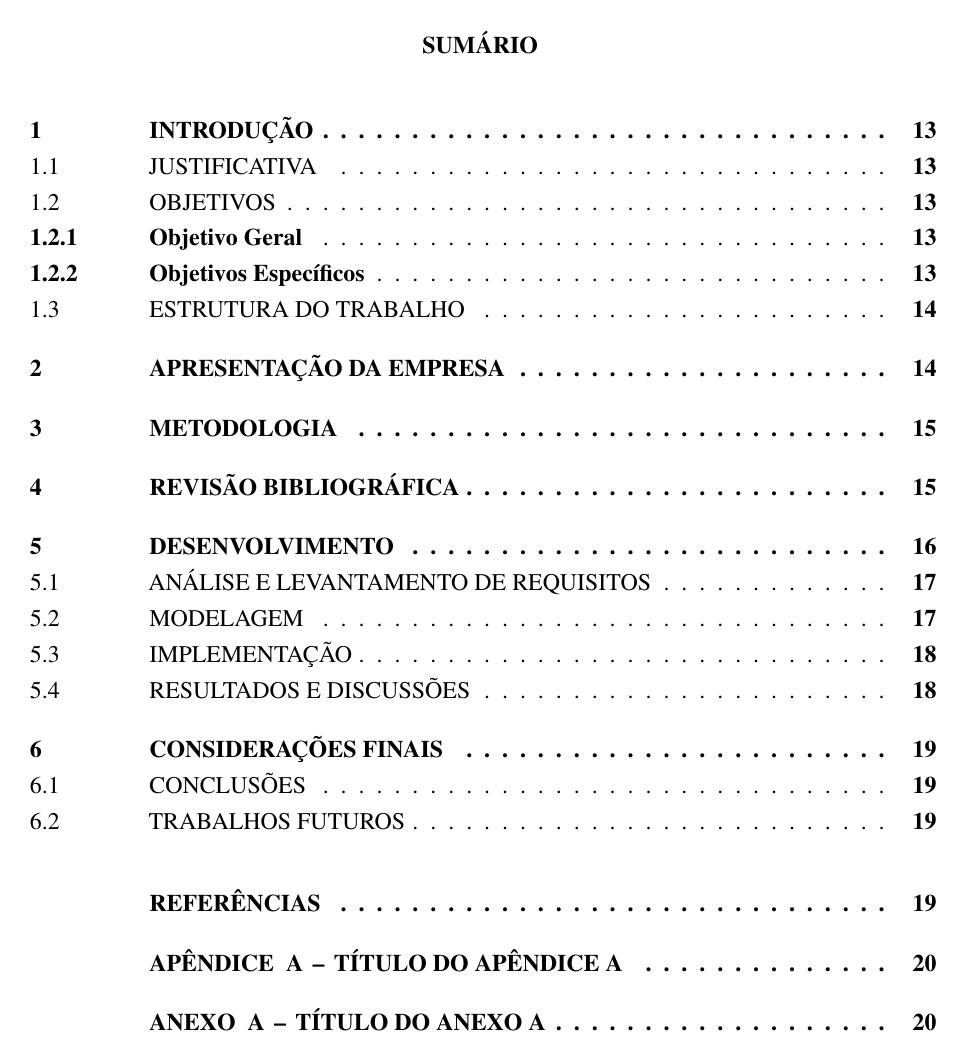
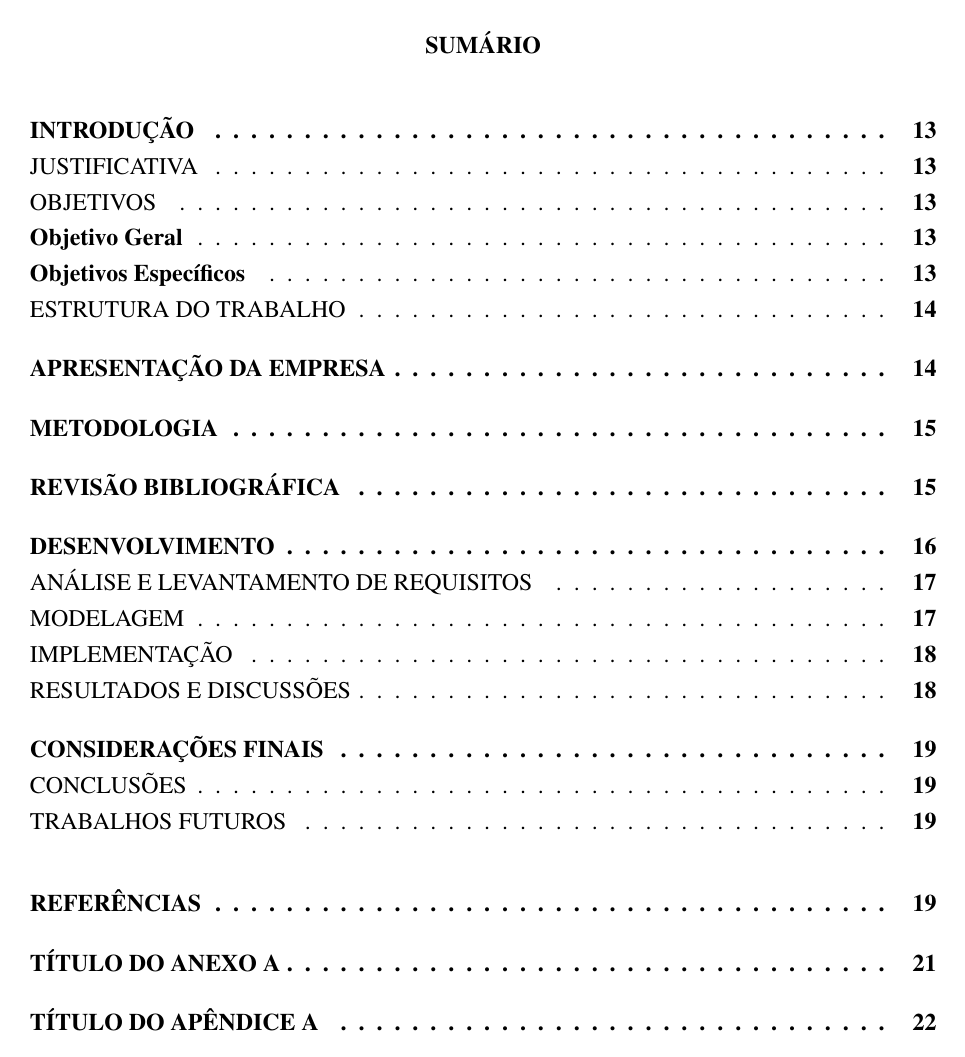
Before and after one commit to dornelles/tcc-artigo-template-latex, a LaTeX thesis (main.tex, which reads unijui.sty): page 11 of 21 before the commit and page 11 of 23 after it. Compiled offline with pdfLaTeX.

Commit message:
Disable numbering for all headings and Table of Contents

```diff
--- a/unijui.sty
+++ b/unijui.sty
@@ -59,10 +59,18 @@
 % Sem isso: espaço_antes = \parskip + \beforechapskip > espaço_depois = \afterchapskip
 \renewcommand{\chapterheadstart}{\vspace{\dimexpr\beforechapskip-\parskip\relax}}
 
-% --- Centralização dos títulos dos capítulos ---
-% \renewcommand{\printchapternum}{\centering\ABNTEXchapterfont\ABNTEXchapterfontsize\thechapter\space}
-% \renewcommand{\printchaptertitle}[1]{\ABNTEXchapterfont\ABNTEXchapterfontsize\ABNTEXchapterupperifneeded{#1}}
-% \renewcommand{\printchapternonum}{\centering}
+% --- Centralização e ocultação do número nos títulos dos capítulos ---
+% O número continua existindo para fins de Seções (1.1, 1.2...),
+% mas não é impresso no título do capítulo nem no Sumário.
+\renewcommand{\printchapternum}{}
+\renewcommand{\afterchapternum}{}
+\renewcommand{\printchaptertitle}[1]{%
+  \centering\ABNTEXchapterfont\ABNTEXchapterfontsize\ABNTEXchapterupperifneeded{#1}%
+}
+\renewcommand{\printchapternonum}{\centering}
+
+% Remover número do capítulo do Sumário
+\renewcommand{\chapternumberline}[1]{}
 
 
 % --- Customização do cabeçalho (apenas número da página) ---
@@ -79,18 +87,34 @@
   \aliaspagestyle{chapter}{abntchapfirst}%
   \nouppercaseheads%
   \bookmarksetup{startatroot}%
+  \setcounter{secnumdepth}{-1} % Garantir desativação da numeração textual
 }
 
 \AtBeginDocument{
   \setlength\absleftindent{0cm}
   \setlength\absrightindent{0cm}
   \renewcommand{\abstracttextfont}{\normalfont\normalsize}
-  % Numeração sequencial para figuras, tabelas e quadros (sem o número do capítulo)
+
   \counterwithin{section}{chapter}
   \counterwithout{figure}{chapter}
   \counterwithout{table}{chapter}
   \counterwithout{quadro}{chapter}
+
+  % Hiding all heading numbers in document (redundant but safe)
+  \setcounter{secnumdepth}{-1}
+
+  % Ocultar numeração apenas no Sumário (não afeta figuras/tabelas pois usam .lof/.lot)
+  \addtocontents{toc}{\protect\renewcommand{\protect\numberline}[1]{}}
 }
+
+% --- Ocultação do número nos títulos dos capítulos ---
+\renewcommand{\printchapternum}{}
+\renewcommand{\chapternumberline}[1]{}
+\renewcommand{\afterchapternum}{}
+\renewcommand{\printchaptertitle}[1]{%
+  \centering\ABNTEXchapterfont\ABNTEXchapterfontsize\ABNTEXchapterupperifneeded{#1}%
+}
+\renewcommand{\printchapternonum}{\centering}
 
 % --- Formatação do Sumário (espelhar títulos do documento) ---
 
```
Also changed, not shown: main.tex (+11 -8 lines), main.pdf.
